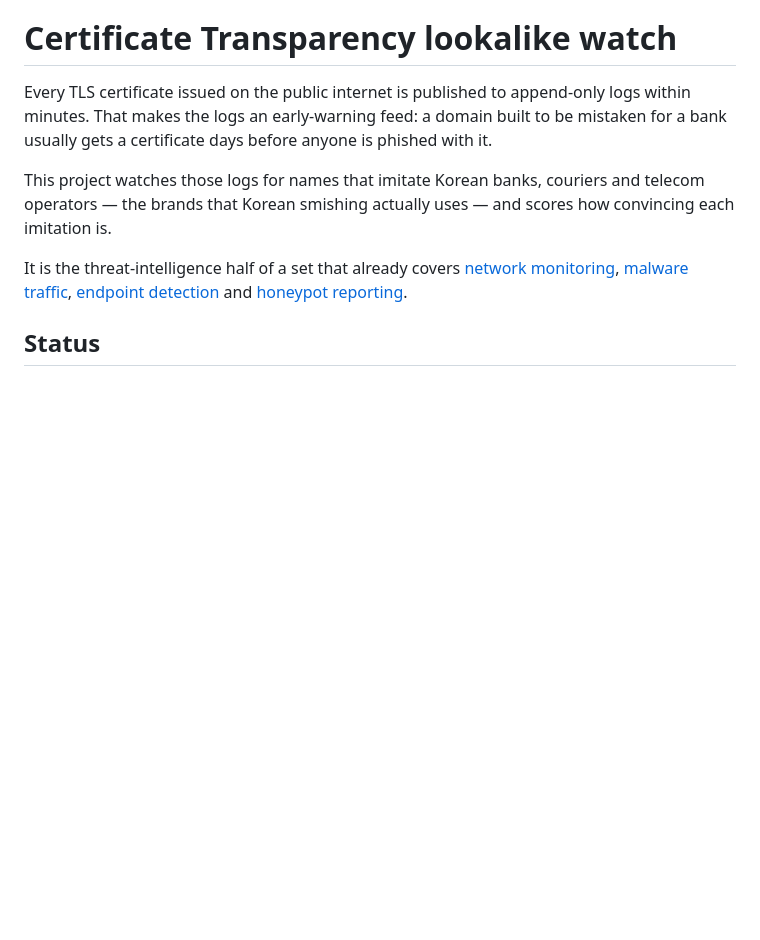
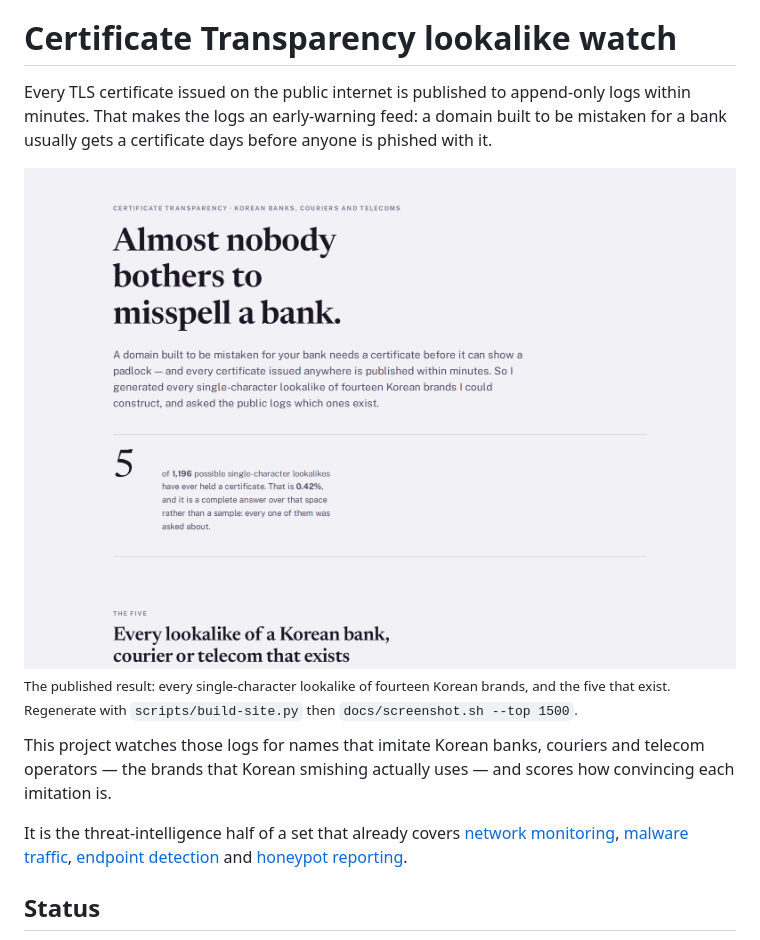
Before and after one commit to junting9817/ct-lookalike-watch, a Markdown page: README.md, the part around the change. Rendered like a GitHub page; pictures changed too: docs/page.png (added); blank space fills up the shorter version.

Commit message:
Show the published page in the README
A reader arriving at a repository decides in seconds whether to keep
reading, and a wall of prose does not help them. The figure shows what
the project produces before the text explains how.

docs/screenshot.sh regenerates it from site/index.html in a one-off
Playwright container, so the figure follows the page instead of drifting
from it.

Co-Authored-By: Claude Opus 5 <noreply@anthropic.com>
Claude-Session: https://claude.ai/code/session_018SuHVvBpMw8XfWm6FHRKpW

```diff
--- a/README.md
+++ b/README.md
@@ -3,6 +3,10 @@
 Every TLS certificate issued on the public internet is published to append-only logs within minutes. That makes the
 logs an early-warning feed: a domain built to be mistaken for a bank usually gets a certificate days before anyone is
 phished with it.
+
+<img src="docs/page.png" alt="One Letter Wrong" width="100%">
+
+<sub>The published result: every single-character lookalike of fourteen Korean brands, and the five that exist. Regenerate with <code>scripts/build-site.py</code> then <code>docs/screenshot.sh --top 1500</code>.</sub>
 
 This project watches those logs for names that imitate Korean banks, couriers and telecom operators — the brands that
 Korean smishing actually uses — and scores how convincing each imitation is.
```
Also changed, not shown: 2 other files.
